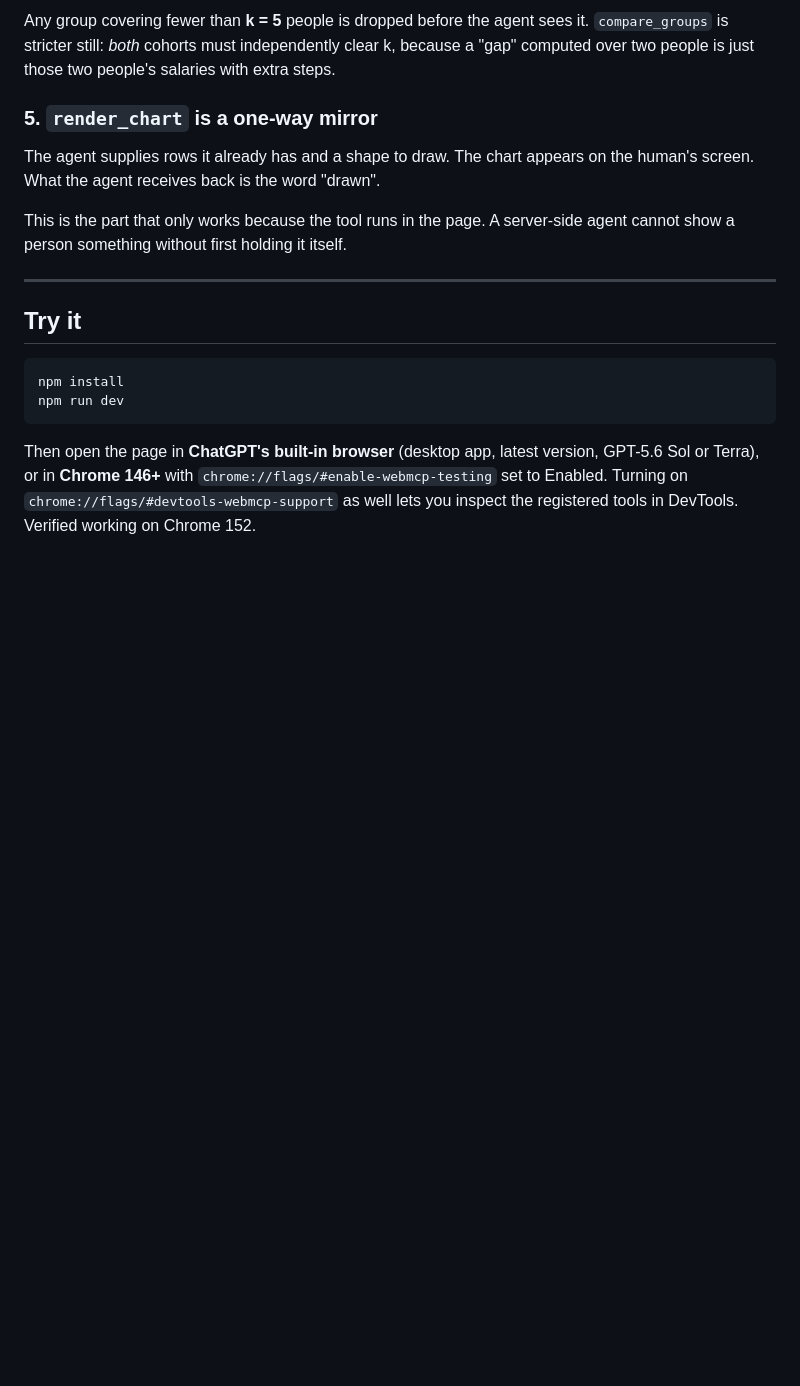
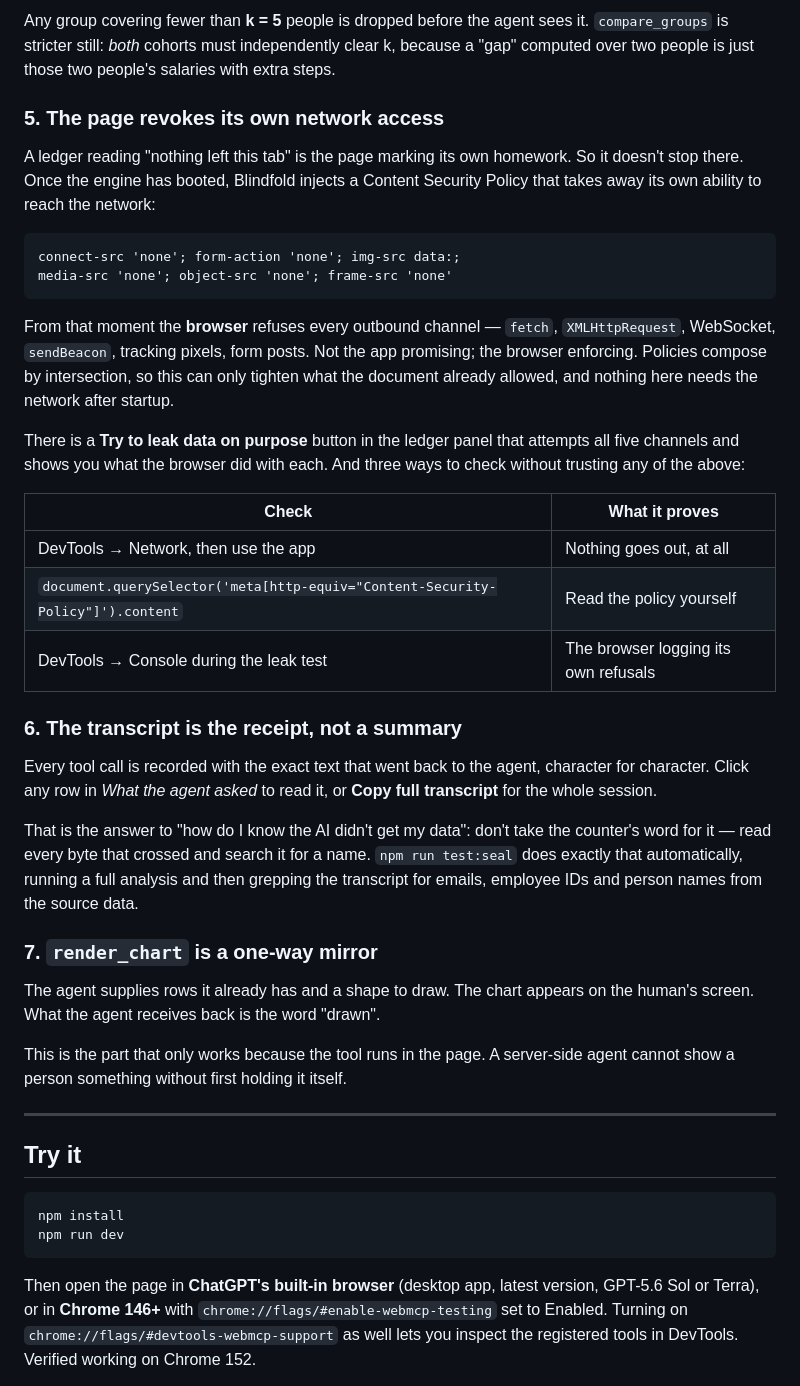
Before and after one commit to Beeeeen/blindfold, a Markdown page: README.md, the part around one of its changes. GitHub-like rendering; blank space fills up the shorter version.

````diff
--- a/README.md
+++ b/README.md
@@ -101,7 +104,46 @@ it. `compare_groups` is stricter still: *both* cohorts must independently clear
 k, because a "gap" computed over two people is just those two people's salaries
 with extra steps.
 
-### 5. `render_chart` is a one-way mirror
+### 5. The page revokes its own network access
+
+A ledger reading "nothing left this tab" is the page marking its own homework.
+So it doesn't stop there. Once the engine has booted, Blindfold injects a
+Content Security Policy that takes away its own ability to reach the network:
+
+```
+connect-src 'none'; form-action 'none'; img-src data:;
+media-src 'none'; object-src 'none'; frame-src 'none'
+```
+
+From that moment the **browser** refuses every outbound channel — `fetch`,
+`XMLHttpRequest`, WebSocket, `sendBeacon`, tracking pixels, form posts.
+Not the app promising; the browser enforcing. Policies compose by intersection,
+so this can only tighten what the document already allowed, and nothing here
+needs the network after startup.
+
+There is a **Try to leak data on purpose** button in the ledger panel that
+attempts all five channels and shows you what the browser did with each. And
+three ways to check without trusting any of the above:
+
+| Check | What it proves |
+|---|---|
+| DevTools → Network, then use the app | Nothing goes out, at all |
+| `document.querySelector('meta[http-equiv="Content-Security-Policy"]').content` | Read the policy yourself |
+| DevTools → Console during the leak test | The browser logging its own refusals |
+
+### 6. The transcript is the receipt, not a summary
+
+Every tool call is recorded with the exact text that went back to the agent,
+character for character. Click any row in *What the agent asked* to read it, or
+**Copy full transcript** for the whole session.
+
+That is the answer to "how do I know the AI didn't get my data": don't take the
+counter's word for it — read every byte that crossed and search it for a name.
+`npm run test:seal` does exactly that automatically, running a full analysis and
+then grepping the transcript for emails, employee IDs and person names from the
+source data.
+
+### 7. `render_chart` is a one-way mirror
 
 The agent supplies rows it already has and a shape to draw. The chart appears on
 the human's screen. What the agent receives back is the word "drawn".
````
Also changed, not shown: other parts of README.md (+6 -2 lines), docs/demo-script.md (+22 -3 lines), docs/devpost-submission.md (+29 -0 lines), docs/screenshot.png, 9 other files.
